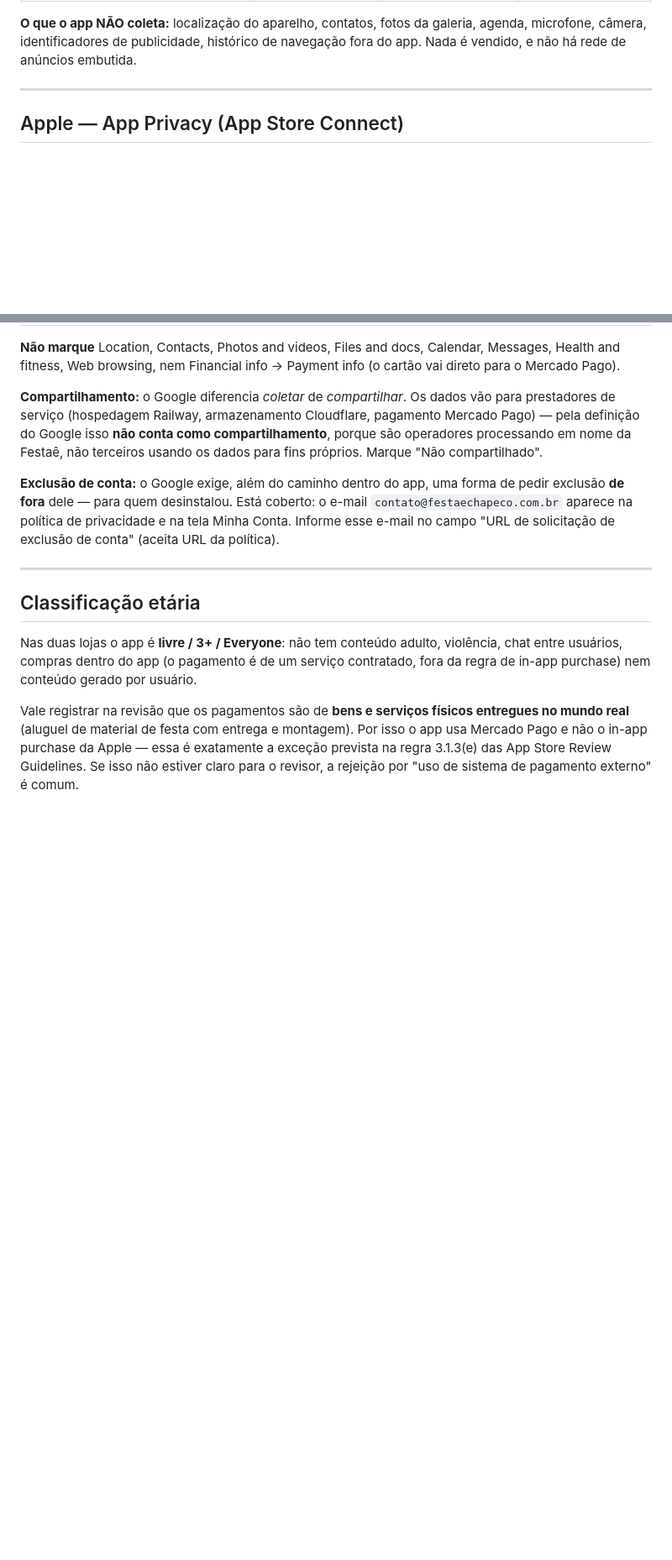
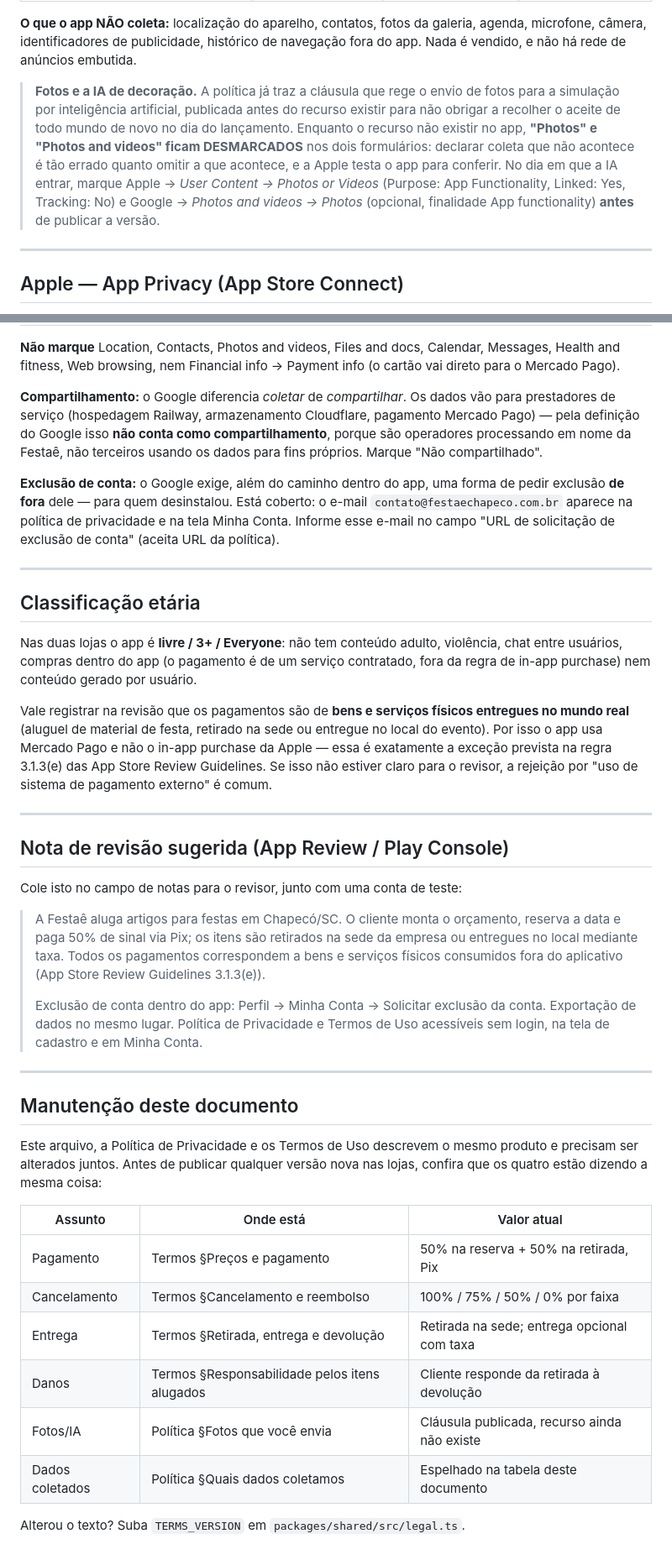
Before and after one commit to gbasquera-gif/Festa-, a Markdown page: docs/PRIVACIDADE-LOJAS.md, 2 parts joined by grey strips. Shown at 84% size. Rendered like a GitHub page; blank space fills up the shorter version.

```diff
--- a/docs/PRIVACIDADE-LOJAS.md
+++ b/docs/PRIVACIDADE-LOJAS.md
@@ -30,6 +48,17 @@ mexer no console.
 **O que o app NÃO coleta:** localização do aparelho, contatos, fotos da
 galeria, agenda, microfone, câmera, identificadores de publicidade, histórico
 de navegação fora do app. Nada é vendido, e não há rede de anúncios embutida.
+
+> **Fotos e a IA de decoração.** A política já traz a cláusula que rege o
+> envio de fotos para a simulação por inteligência artificial, publicada
+> antes do recurso existir para não obrigar a recolher o aceite de todo mundo
+> de novo no dia do lançamento. Enquanto o recurso não existir no app,
+> **"Photos" e "Photos and videos" ficam DESMARCADOS** nos dois formulários:
+> declarar coleta que não acontece é tão errado quanto omitir a que acontece,
+> e a Apple testa o app para conferir. No dia em que a IA entrar, marque
+> Apple → *User Content → Photos or Videos* (Purpose: App Functionality,
+> Linked: Yes, Tracking: No) e Google → *Photos and videos → Photos*
+> (opcional, finalidade App functionality) **antes** de publicar a versão.
 
 ---
 
@@ -116,8 +145,43 @@ serviço contratado, fora da regra de in-app purchase) nem conteúdo gerado
 por usuário.
 
 Vale registrar na revisão que os pagamentos são de **bens e serviços físicos
-entregues no mundo real** (aluguel de material de festa com entrega e
-montagem). Por isso o app usa Mercado Pago e não o in-app purchase da Apple —
-essa é exatamente a exceção prevista na regra 3.1.3(e) das App Store Review
-Guidelines. Se isso não estiver claro para o revisor, a rejeição por "uso de
-sistema de pagamento externo" é comum.
+entregues no mundo real** (aluguel de material de festa, retirado na sede ou
+entregue no local do evento). Por isso o app usa Mercado Pago e não o in-app
+purchase da Apple — essa é exatamente a exceção prevista na regra 3.1.3(e)
+das App Store Review Guidelines. Se isso não estiver claro para o revisor, a
+rejeição por "uso de sistema de pagamento externo" é comum.
+
+---
+
+## Nota de revisão sugerida (App Review / Play Console)
+
+Cole isto no campo de notas para o revisor, junto com uma conta de teste:
+
+> A Festaê aluga artigos para festas em Chapecó/SC. O cliente monta o
+> orçamento, reserva a data e paga 50% de sinal via Pix; os itens são
+> retirados na sede da empresa ou entregues no local mediante taxa. Todos os
+> pagamentos correspondem a bens e serviços físicos consumidos fora do
+> aplicativo (App Store Review Guidelines 3.1.3(e)).
+>
+> Exclusão de conta dentro do app: Perfil → Minha Conta → Solicitar exclusão
+> da conta. Exportação de dados no mesmo lugar. Política de Privacidade e
+> Termos de Uso acessíveis sem login, na tela de cadastro e em Minha Conta.
+
+---
+
+## Manutenção deste documento
+
+Este arquivo, a Política de Privacidade e os Termos de Uso descrevem o mesmo
+produto e precisam ser alterados juntos. Antes de publicar qualquer versão
+nova nas lojas, confira que os quatro estão dizendo a mesma coisa:
+
+| Assunto | Onde está | Valor atual |
+| --- | --- | --- |
+| Pagamento | Termos §Preços e pagamento | 50% na reserva + 50% na retirada, Pix |
+| Cancelamento | Termos §Cancelamento e reembolso | 100% / 75% / 50% / 0% por faixa |
+| Entrega | Termos §Retirada, entrega e devolução | Retirada na sede; entrega opcional com taxa |
+| Danos | Termos §Responsabilidade pelos itens alugados | Cliente responde da retirada à devolução |
+| Fotos/IA | Política §Fotos que você envia | Cláusula publicada, recurso ainda não existe |
+| Dados coletados | Política §Quais dados coletamos | Espelhado na tabela deste documento |
+
+Alterou o texto? Suba `TERMS_VERSION` em `packages/shared/src/legal.ts`.
```
Also changed, not shown: other parts of docs/PRIVACIDADE-LOJAS.md (+18 -0 lines), docs/DIAGNOSTICO-SPRINT-3.md (added, +319 -0 lines), docs/LANCAMENTO.md (+27 -18 lines).
